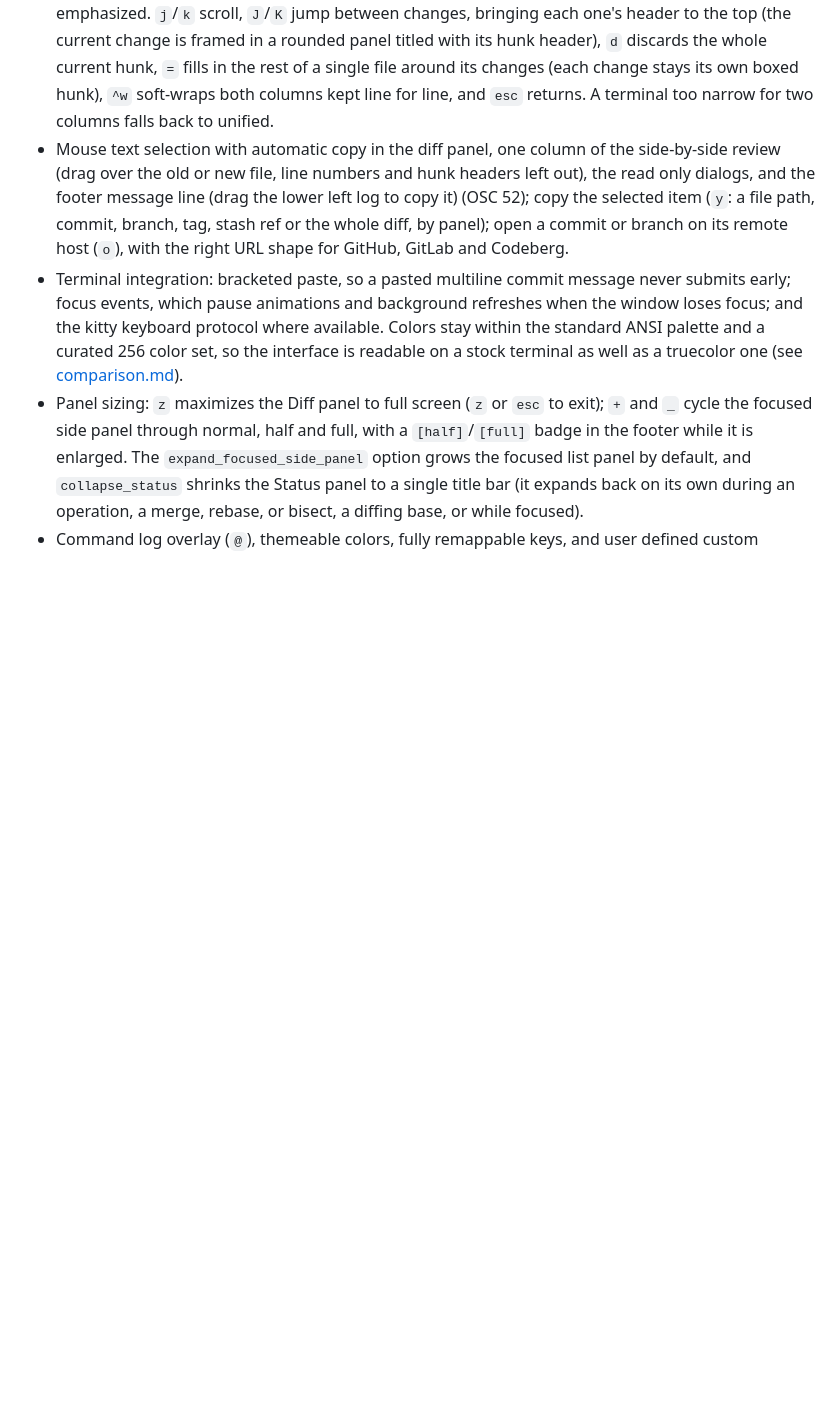
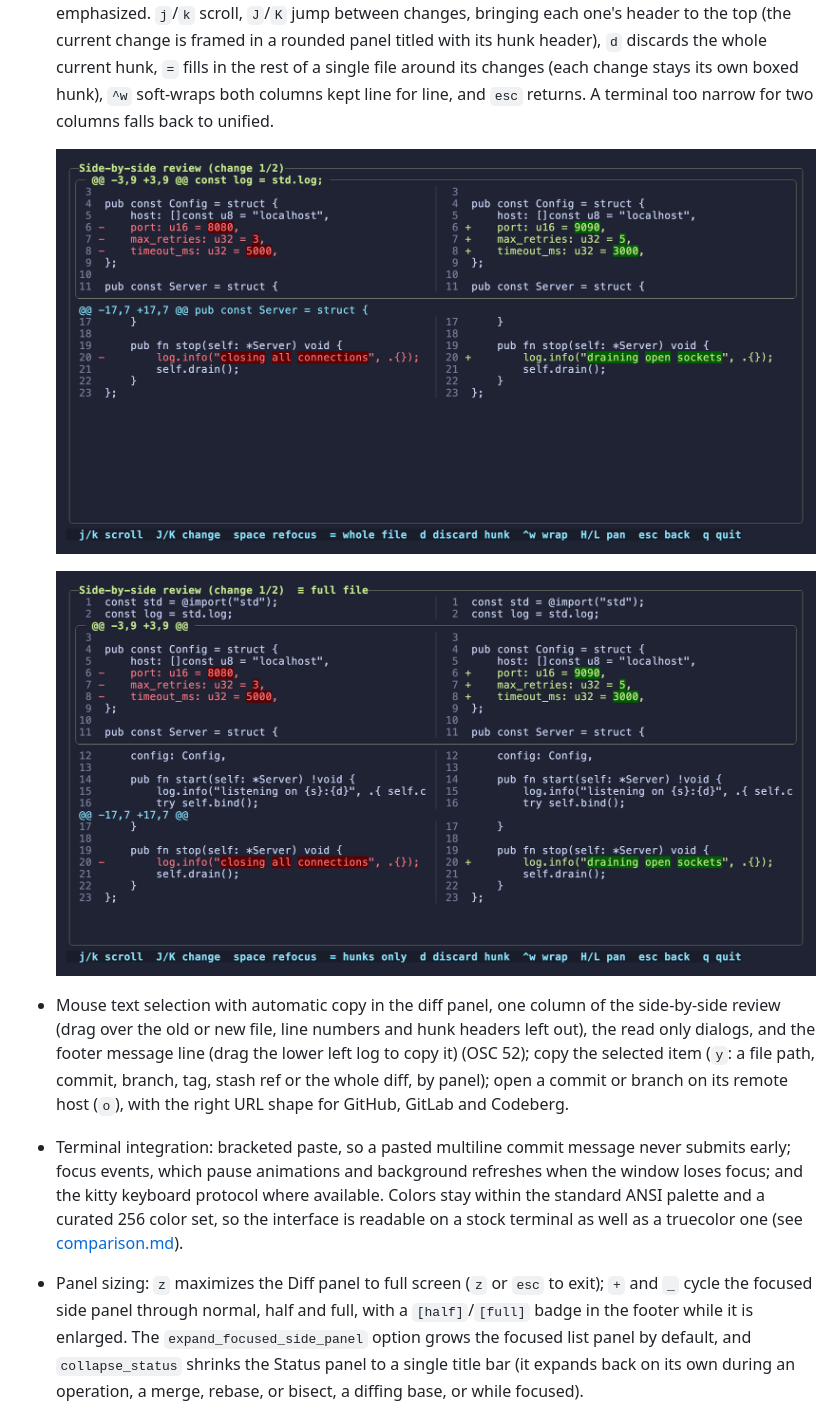
Before and after one commit to simoarpe/ziggity, a Markdown page: docs/features.md, the part around the change. Rendered like a GitHub page; pictures changed too: docs/screenshots/27-side-by-side-review.png (added), docs/screenshots/28-side-by-side-whole.png (added); blank space fills up the shorter version.

```diff
--- a/docs/features.md
+++ b/docs/features.md
@@ -414,6 +414,11 @@ The animation itself is in the [README](../README.md).
   change stays its own boxed hunk), `^w` soft-wraps both columns kept line for
   line, and `esc` returns. A terminal too narrow for two columns falls back to
   unified.
+
+  ![Side-by-side review, the selected change boxed with its header pinned](screenshots/27-side-by-side-review.png)
+
+  ![The same review with `=`, the whole file filled in around the boxed hunks](screenshots/28-side-by-side-whole.png)
+
 - Mouse text selection with automatic copy in the diff panel, one column of the
   side-by-side review (drag over the old or new file, line numbers and hunk
   headers left out), the read only dialogs, and the footer message line (drag the
```
Also changed, not shown: README.md (+13 -0 lines), 2 other files.
